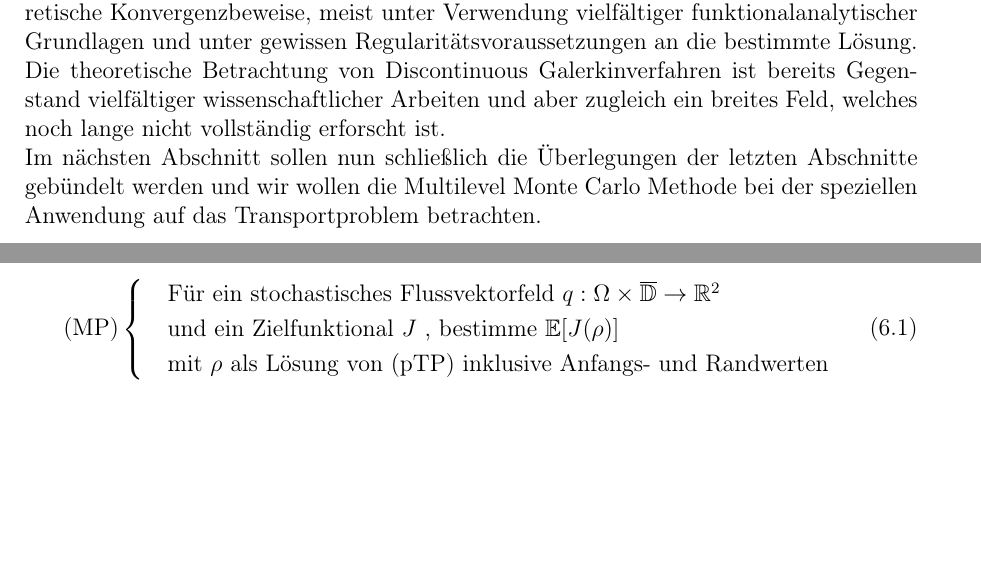
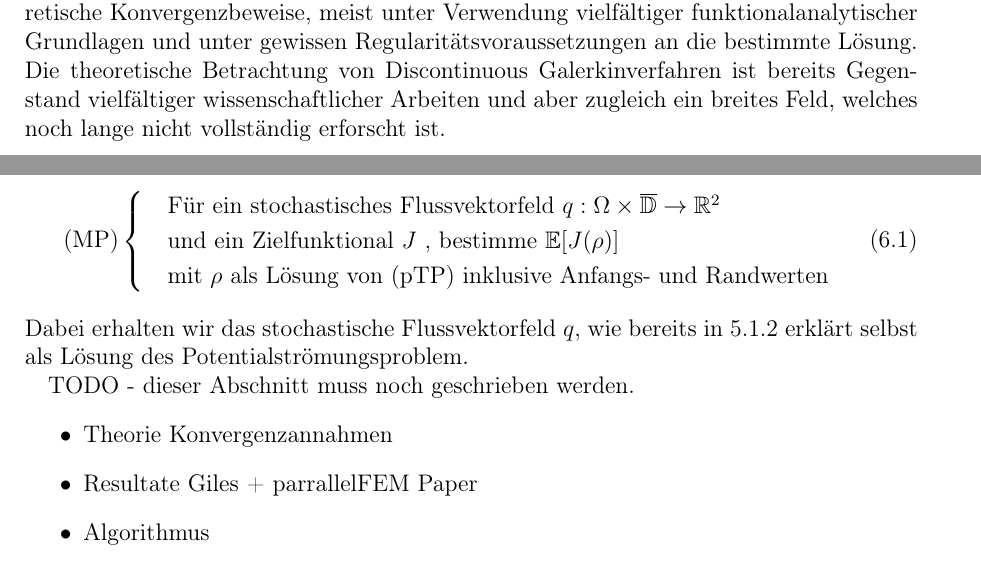
Before and after one commit to udicr/BachelorThesisMLMC, a LaTeX document (bachelorarbeit.tex, which reads DG_TP.tex, MLMC2.tex): two parts of pages 36 and 37 of 47, joined at a grey line, cut so that both start at the same text, the shorter picture padded with empty space. Compiled offline with pdfLaTeX.

Commit message:
erste abgabe

```diff
--- a/DG_TP.tex
+++ b/DG_TP.tex
@@ -347,4 +347,4 @@ Eine direkte Folgerung aus der Konsistenz und $ (\star) $ stellt die Galerkin Or
 \subsubsection{Stabilität und Konvergenz}
 Die Stabilität ist bei der numerischen Lösung der Transportgleichung einer der wesentlichen Gründe, weswegen wir das Discontinuous Galerkin Verfahren einem (Standard-) Finite-Elemente-Ansatz vorziehen. Es zeigt sich nämlich, dass ein normales Finite Elemente Verfahren, wie wir es zuvor bei der Lösung des Potentialströmungsproblems genutzt hatten, beim Transportproblem instabil ist. Grund dafür ist, dass $ \lVert q \cdot \nabla \rho_h \rVert $ beliebig groß werden kann. Für die DG-Diskretisierung mit upwind flux kann hingegen gezeigt werden, dass die Lösung des Transportproblems stabil ist. Auf eine theoretische Stabilitätsanalyse möchten wir aber an dieser Stelle verzichten und verweisen z.B. auf \cite{Har08b}.
 Ebenso wollen wir bezüglich der Konvergenz des Verfahrens auf entsprechende Literatur verweisen. Wir werden später Konvergenzannahmen stellen, und diese in entsprechenden Experimenten verifizieren. In der Literatur finden sich aber auch theoretische Konvergenzbeweise, meist unter Verwendung vielfältiger funktionalanalytischer Grundlagen und unter gewissen Regularitätsvoraussetzungen an die bestimmte Lösung. Die theoretische Betrachtung von Discontinuous Galerkinverfahren ist bereits Gegenstand vielfältiger wissenschaftlicher Arbeiten und aber zugleich ein breites Feld, welches noch lange nicht vollständig erforscht ist. \\
-Im nächsten Abschnitt sollen nun schließlich die Überlegungen der letzten Abschnitte gebündelt werden und wir wollen die Multilevel Monte Carlo Methode bei der speziellen Anwendung auf das Transportproblem betrachten.
+%Im nächsten Abschnitt sollen nun schließlich die Überlegungen der letzten Abschnitte gebündelt werden und wir wollen die Multilevel Monte Carlo Methode bei der speziellen Anwendung auf das Transportproblem betrachten.
--- a/MLMC2.tex
+++ b/MLMC2.tex
@@ -31,3 +31,12 @@ Wir erhalten also als Modellproblem:
 &\text{mit } \rho \text{ als Lösung von (pTP) inklusive Anfangs- und Randwerten}
 \end{cases}
 \end{align}
+Dabei erhalten wir das stochastische Flussvektorfeld $ q $, wie bereits in \ref{Probabilistisches Problem} erklärt selbst als Lösung des Potentialströmungsproblem.
+
+
+TODO - dieser Abschnitt muss noch geschrieben werden.
+\begin{itemize}
+	\item Theorie Konvergenzannahmen
+	\item Resultate Giles + parrallelFEM Paper
+	\item Algorithmus
+\end{itemize}
```
Also changed, not shown: Problemstellung.tex (+1 -0 lines), bachelorarbeit.pdf.
